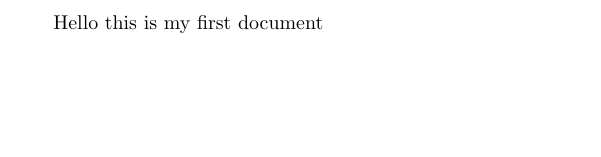
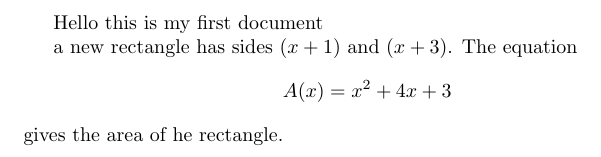
Before and after one commit to ruahman/denote, a LaTeX document (latex_tutorial1.tex): part of the page, cut so that both start at the same text, the shorter picture padded with empty space. Compiled offline with pdfLaTeX.

Commit message:
some latex stuff

```diff
--- a/latex_tutorial1.tex
+++ b/latex_tutorial1.tex
@@ -2,4 +2,7 @@
 
 \begin{document}
 Hello this is my first document
+
+a new rectangle has sides $(x + 1)$ and $(x + 3)$.
+The equation $${A(x) = x^2 + 4x + 3}$$ gives the area of he rectangle.
 \end{document}
```
Also changed, not shown: latex_tutorial1.pdf (added).
